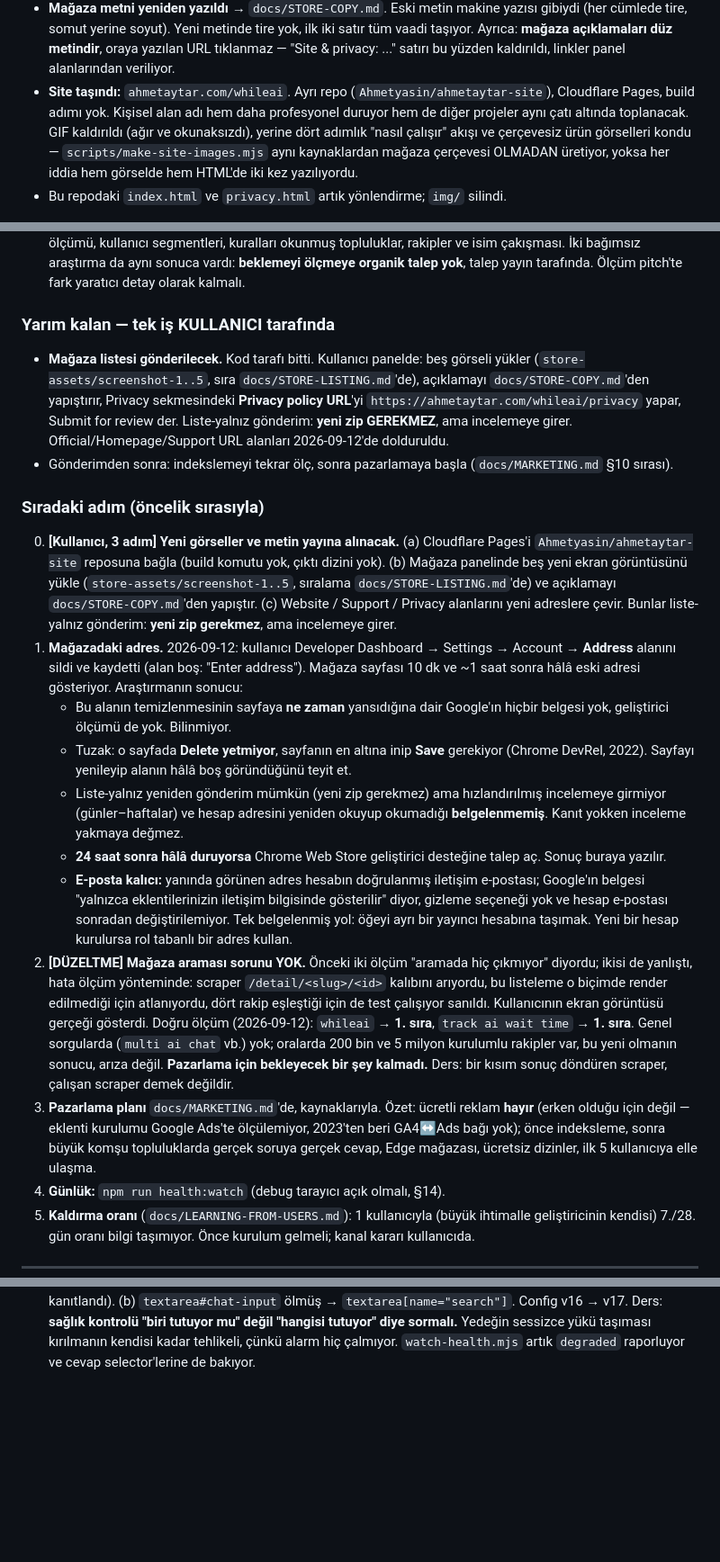
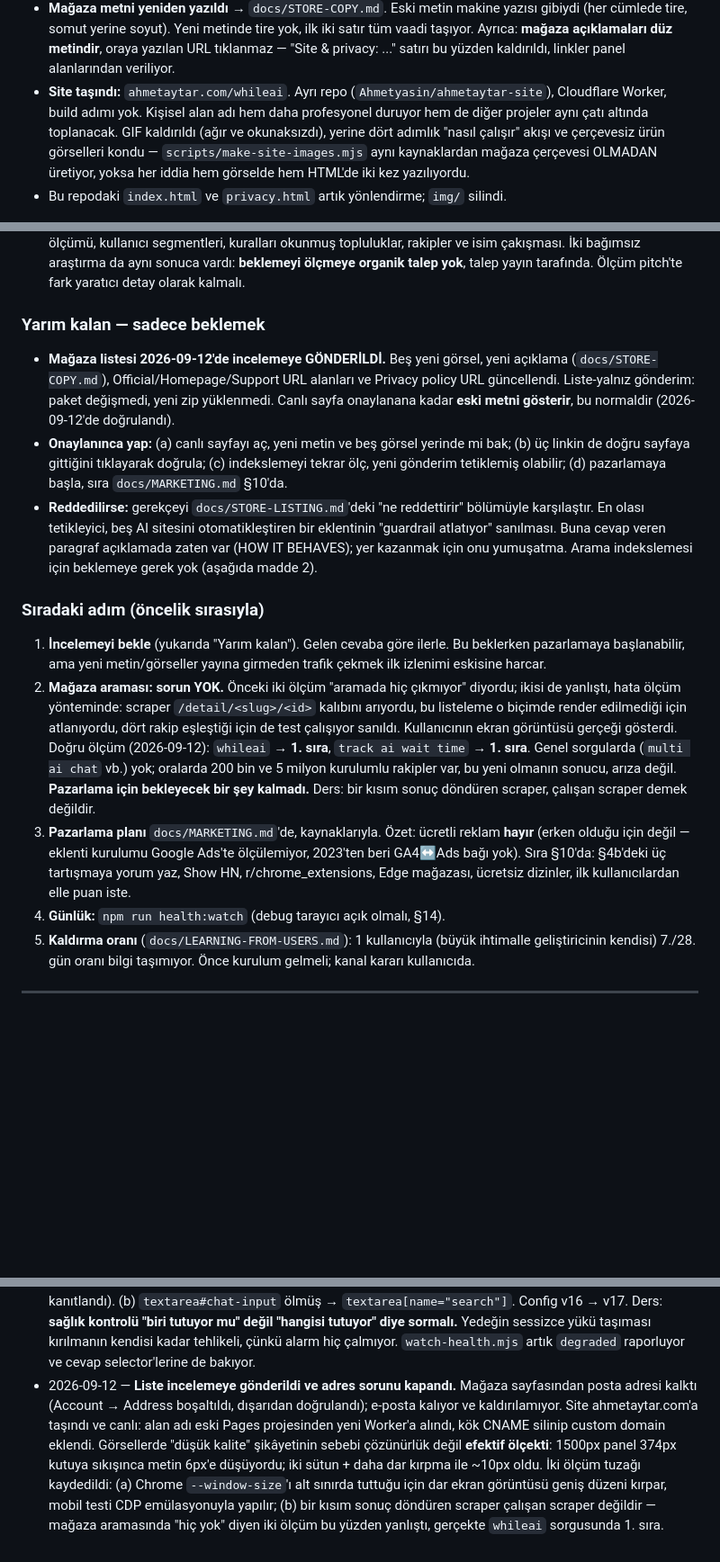
Before and after one commit to Ahmetyasin/WhileAI, a Markdown page: CLAUDE.md, 3 parts joined by grey strips. Shown at 90% size. Rendered like a GitHub page; blank space fills up the shorter version.

Commit message:
docs: the listing is in review, and the address is gone from the page
Measured before writing: the store page no longer shows the postal address, so
that thread is closed, and the email is confirmed as the part that cannot be
removed. The live description is still the old one, which is what a listing-only
submission looks like while it waits.

Section 0 said 'the listing will be submitted' and listed the steps to do it.
It now says it was submitted, what to check when it is approved, and what to
compare against if it is rejected.

Co-Authored-By: Claude Opus 5 <noreply@anthropic.com>

```diff
--- a/CLAUDE.md
+++ b/CLAUDE.md
@@ -65,7 +65,7 @@
   metindir**, oraya yazılan URL tıklanmaz — "Site & privacy: ..." satırı bu
   yüzden kaldırıldı, linkler panel alanlarından veriliyor.
 - **Site taşındı:** `ahmetaytar.com/whileai`. Ayrı repo
-  (`Ahmetyasin/ahmetaytar-site`), Cloudflare Pages, build adımı yok. Kişisel
+  (`Ahmetyasin/ahmetaytar-site`), Cloudflare Worker, build adımı yok. Kişisel
   alan adı hem daha profesyonel duruyor hem de diğer projeler aynı çatı
   altında toplanacak. GIF kaldırıldı (ağır ve okunaksızdı), yerine dört
   adımlık "nasıl çalışır" akışı ve çerçevesiz ürün görselleri kondu —
@@ -118,45 +118,27 @@
   aynı sonuca vardı: **beklemeyi ölçmeye organik talep yok**, talep yayın
   tarafında. Ölçüm pitch'te fark yaratıcı detay olarak kalmalı.
 
-### Yarım kalan — tek iş KULLANICI tarafında
-- **Mağaza listesi gönderilecek.** Kod tarafı bitti. Kullanıcı panelde:
-  beş görseli yükler (`store-assets/screenshot-1..5`, sıra
-  `docs/STORE-LISTING.md`'de), açıklamayı `docs/STORE-COPY.md`'den yapıştırır,
-  Privacy sekmesindeki **Privacy policy URL**'yi
-  `https://ahmetaytar.com/whileai/privacy` yapar, Submit for review der.
-  Liste-yalnız gönderim: **yeni zip GEREKMEZ**, ama incelemeye girer.
-  Official/Homepage/Support URL alanları 2026-09-12'de dolduruldu.
-- Gönderimden sonra: indekslemeyi tekrar ölç, sonra pazarlamaya başla
-  (`docs/MARKETING.md` §10 sırası).
+### Yarım kalan — sadece beklemek
+- **Mağaza listesi 2026-09-12'de incelemeye GÖNDERİLDİ.** Beş yeni görsel,
+  yeni açıklama (`docs/STORE-COPY.md`), Official/Homepage/Support URL alanları
+  ve Privacy policy URL güncellendi. Liste-yalnız gönderim: paket
+  değişmedi, yeni zip yüklenmedi. Canlı sayfa onaylanana kadar **eski metni
+  gösterir**, bu normaldir (2026-09-12'de doğrulandı).
+- **Onaylanınca yap:** (a) canlı sayfayı aç, yeni metin ve beş görsel yerinde
+  mi bak; (b) üç linkin de doğru sayfaya gittiğini tıklayarak doğrula;
+  (c) indekslemeyi tekrar ölç, yeni gönderim tetiklemiş olabilir;
+  (d) pazarlamaya başla, sıra `docs/MARKETING.md` §10'da.
+- **Reddedilirse:** gerekçeyi `docs/STORE-LISTING.md`'deki "ne reddettirir"
+  bölümüyle karşılaştır. En olası tetikleyici, beş AI sitesini otomatikleştiren
+  bir eklentinin "guardrail atlatıyor" sanılması. Buna cevap veren paragraf
+  açıklamada zaten var (HOW IT BEHAVES); yer kazanmak için onu yumuşatma.
+  Arama indekslemesi için beklemeye gerek yok (aşağıda madde 2).
 
 ### Sıradaki adım (öncelik sırasıyla)
-0. **[Kullanıcı, 3 adım] Yeni görseller ve metin yayına alınacak.**
-   (a) Cloudflare Pages'i `Ahmetyasin/ahmetaytar-site` reposuna bağla (build
-   komutu yok, çıktı dizini yok). (b) Mağaza panelinde beş yeni ekran
-   görüntüsünü yükle (`store-assets/screenshot-1..5`, sıralama
-   `docs/STORE-LISTING.md`'de) ve açıklamayı `docs/STORE-COPY.md`'den yapıştır.
-   (c) Website / Support / Privacy alanlarını yeni adreslere çevir. Bunlar
-   liste-yalnız gönderim: **yeni zip gerekmez**, ama incelemeye girer.
-1. **Mağazadaki adres.** 2026-09-12: kullanıcı Developer Dashboard →
-   Settings → Account → **Address** alanını sildi ve kaydetti (alan boş:
-   "Enter address"). Mağaza sayfası 10 dk ve ~1 saat sonra hâlâ eski adresi
-   gösteriyor. Araştırmanın sonucu:
-   - Bu alanın temizlenmesinin sayfaya **ne zaman** yansıdığına dair
-     Google'ın hiçbir belgesi yok, geliştirici ölçümü de yok. Bilinmiyor.
-   - Tuzak: o sayfada **Delete yetmiyor**, sayfanın en altına inip **Save**
-     gerekiyor (Chrome DevRel, 2022). Sayfayı yenileyip alanın hâlâ boş
-     göründüğünü teyit et.
-   - Liste-yalnız yeniden gönderim mümkün (yeni zip gerekmez) ama hızlandırılmış
-     incelemeye girmiyor (günler–haftalar) ve hesap adresini yeniden okuyup
-     okumadığı **belgelenmemiş**. Kanıt yokken inceleme yakmaya değmez.
-   - **24 saat sonra hâlâ duruyorsa** Chrome Web Store geliştirici desteğine
-     talep aç. Sonuç buraya yazılır.
-   - **E-posta kalıcı:** yanında görünen adres hesabın doğrulanmış iletişim
-     e-postası; Google'ın belgesi "yalnızca eklentilerinizin iletişim
-     bilgisinde gösterilir" diyor, gizleme seçeneği yok ve hesap e-postası
-     sonradan değiştirilemiyor. Tek belgelenmiş yol: öğeyi ayrı bir yayıncı
-     hesabına taşımak. Yeni bir hesap kurulursa rol tabanlı bir adres kullan.
-2. **[DÜZELTME] Mağaza araması sorunu YOK.** Önceki iki ölçüm "aramada hiç
+1. **İncelemeyi bekle** (yukarıda "Yarım kalan"). Gelen cevaba göre ilerle.
+   Bu beklerken pazarlamaya başlanabilir, ama yeni metin/görseller yayına
+   girmeden trafik çekmek ilk izlenimi eskisine harcar.
+2. **Mağaza araması: sorun YOK.** Önceki iki ölçüm "aramada hiç
    çıkmıyor" diyordu; ikisi de yanlıştı, hata ölçüm yönteminde: scraper
    `/detail/<slug>/<id>` kalıbını arıyordu, bu listeleme o biçimde render
    edilmediği için atlanıyordu, dört rakip eşleştiği için de test çalışıyor
@@ -168,9 +150,9 @@
    döndüren scraper, çalışan scraper demek değildir.
 3. **Pazarlama planı** `docs/MARKETING.md`'de, kaynaklarıyla. Özet: ücretli
    reklam **hayır** (erken olduğu için değil — eklenti kurulumu Google Ads'te
-   ölçülemiyor, 2023'ten beri GA4↔Ads bağı yok); önce indeksleme, sonra
-   büyük komşu topluluklarda gerçek soruya gerçek cevap, Edge mağazası,
-   ücretsiz dizinler, ilk 5 kullanıcıya elle ulaşma.
+   ölçülemiyor, 2023'ten beri GA4↔Ads bağı yok). Sıra §10'da: §4b'deki üç
+   tartışmaya yorum yaz, Show HN, r/chrome_extensions, Edge mağazası,
+   ücretsiz dizinler, ilk kullanıcılardan elle puan iste.
 4. **Günlük:** `npm run health:watch` (debug tarayıcı açık olmalı, §14).
 5. **Kaldırma oranı** (`docs/LEARNING-FROM-USERS.md`): 1 kullanıcıyla (büyük
    ihtimalle geliştiricinin kendisi) 7./28. gün oranı bilgi taşımıyor. Önce
@@ -816,3 +798,15 @@ harcar. Tarayıcıyı `npm run browser` ile aç, girişleri **elle** yap.
   sormalı.** Yedeğin sessizce yükü taşıması kırılmanın kendisi kadar
   tehlikeli, çünkü alarm hiç çalmıyor. `watch-health.mjs` artık `degraded`
   raporluyor ve cevap selector'lerine de bakıyor.
+- 2026-09-12 — **Liste incelemeye gönderildi ve adres sorunu kapandı.**
+  Mağaza sayfasından posta adresi kalktı (Account → Address boşaltıldı,
+  dışarıdan doğrulandı); e-posta kalıyor ve kaldırılamıyor. Site
+  ahmetaytar.com'a taşındı ve canlı: alan adı eski Pages projesinden yeni
+  Worker'a alındı, kök CNAME silinip custom domain eklendi. Görsellerde
+  "düşük kalite" şikâyetinin sebebi çözünürlük değil **efektif ölçekti**:
+  1500px panel 374px kutuya sıkışınca metin 6px'e düşüyordu; iki sütun +
+  daha dar kırpma ile ~10px oldu. İki ölçüm tuzağı kaydedildi: (a) Chrome
+  `--window-size`'ı alt sınırda tuttuğu için dar ekran görüntüsü geniş
+  düzeni kırpar, mobil testi CDP emülasyonuyla yapılır; (b) bir kısım sonuç
+  döndüren scraper çalışan scraper değildir — mağaza aramasında "hiç yok"
+  diyen iki ölçüm bu yüzden yanlıştı, gerçekte `whileai` sorgusunda 1. sıra.
```
Also changed, not shown: other parts of CLAUDE.md (+3 -3 lines).
